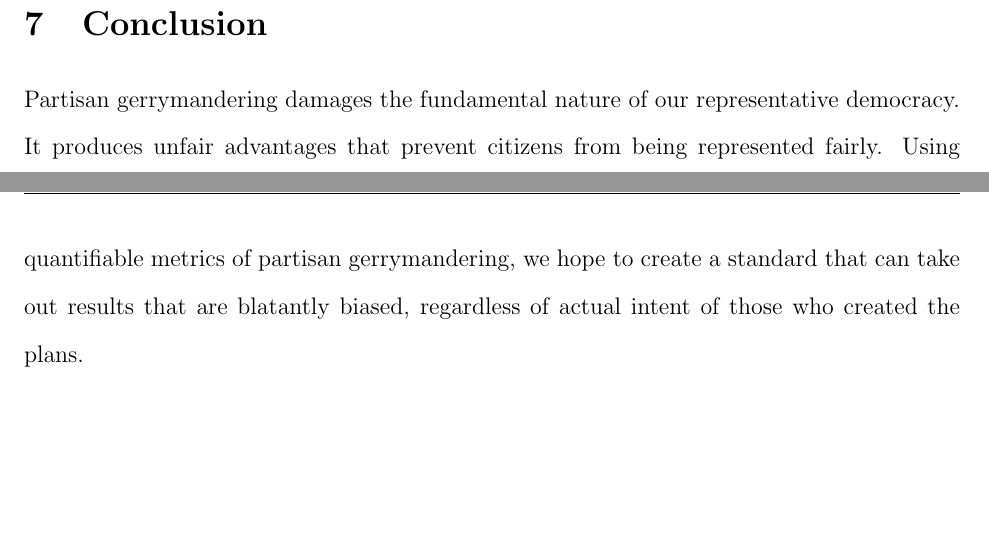
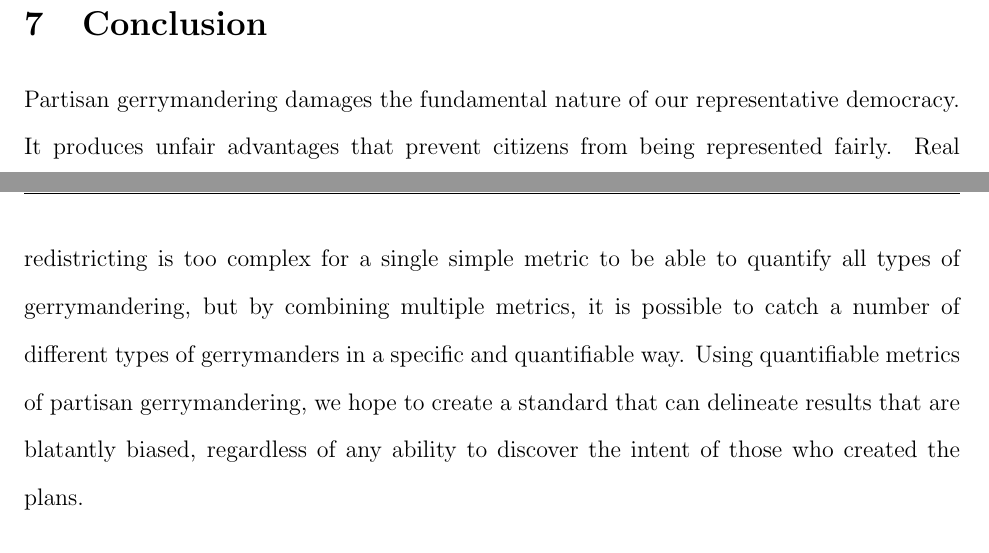
Before and after one commit to benjaminjkraft/gerrymandering, a LaTeX document (paper.tex): two parts of pages 22 and 23 of 24, joined at a grey line, cut so that both start at the same text, the shorter picture padded with empty space. Compiled offline with pdfLaTeX.

Commit message:
Expand conclusion a lttle

```diff
--- a/paper.tex
+++ b/paper.tex
@@ -257,9 +257,7 @@ With the aforementioned data considered, several states do not observe the same
   We also propose that states revise their policy on allowing state legislatures to draw lines independently.  Nonpartisan and balanced partisan processes create fair, consensus plans, as they will require agreements that prevent the parties from simply passing a partisan bill designed to reduce the prevalence of partisan gerrymandering.
 
   \section{Conclusion}
-  Partisan gerrymandering damages the fundamental nature of our representative democracy.  It produces unfair advantages that prevent citizens from being represented fairly.  Using quantifiable metrics of partisan gerrymandering, we hope to create a standard that can take out results that are blatantly biased, regardless of actual intent of those who created the plans.
-
-  %TODO: more conclusioney stuff
+  Partisan gerrymandering damages the fundamental nature of our representative democracy.  It produces unfair advantages that prevent citizens from being represented fairly.  Real redistricting is too complex for a single simple metric to be able to quantify all types of gerrymandering, but by combining multiple metrics, it is possible to catch a number of different types of gerrymanders in a specific and quantifiable way.  Using quantifiable metrics of partisan gerrymandering, we hope to create a standard that can delineate results that are blatantly biased, regardless of any ability to discover the intent of those who created the plans.
 
 
   \singlespacing{}
```
Also changed, not shown: paper.tex (2 more changed lines).
